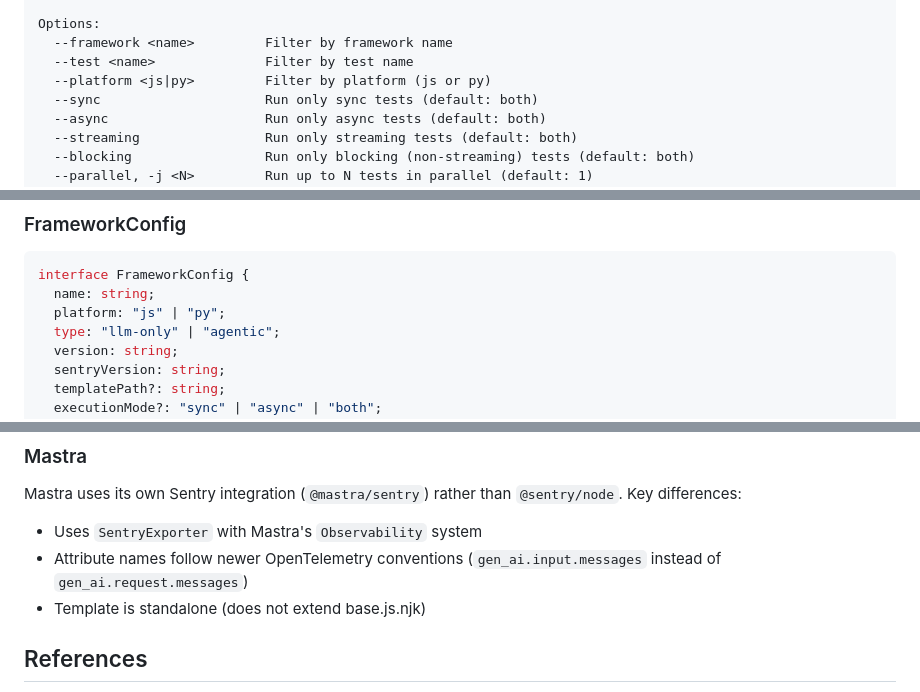
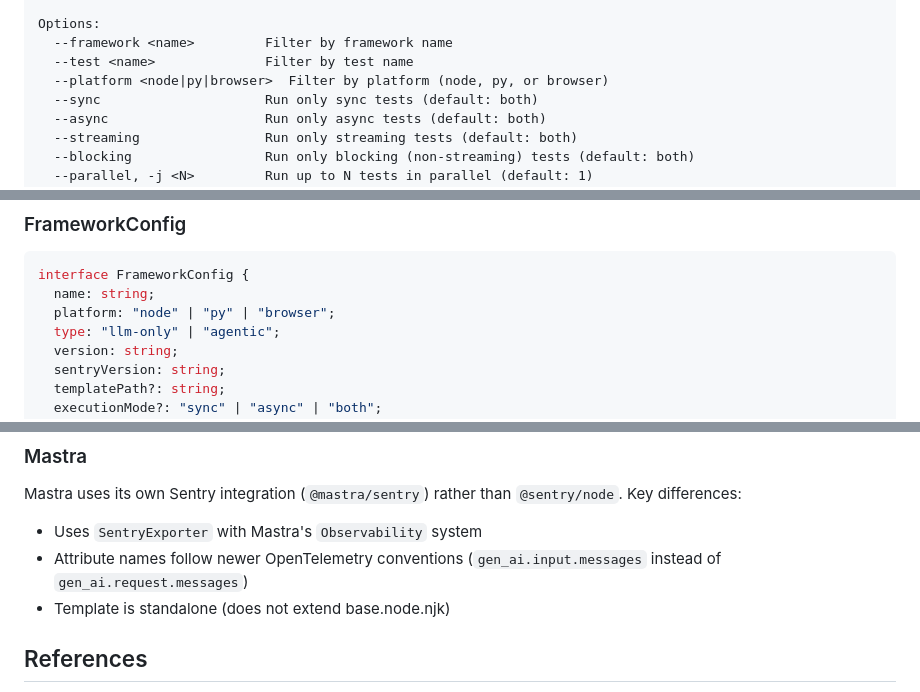
Before and after one commit to getsentry/testing-ai-sdk-integrations, a Markdown page: CLAUDE.md, 3 parts joined by grey strips. Rendered like a GitHub page.

````diff
--- a/CLAUDE.md
+++ b/CLAUDE.md
@@ -148,7 +156,7 @@ Commands:
 Options:
   --framework <name>         Filter by framework name
   --test <name>              Filter by test name
-  --platform <js|py>         Filter by platform (js or py)
+  --platform <node|py|browser>  Filter by platform (node, py, or browser)
   --sync                     Run only sync tests (default: both)
   --async                    Run only async tests (default: both)
   --streaming                Run only streaming tests (default: both)
@@ -503,7 +515,7 @@ interface TestDefinition {
 ```typescript
 interface FrameworkConfig {
   name: string;
-  platform: "js" | "py";
+  platform: "node" | "py" | "browser";
   type: "llm-only" | "agentic";
   version: string;
   sentryVersion: string;
@@ -601,7 +613,7 @@ A test passes when:
 Mastra uses its own Sentry integration (`@mastra/sentry`) rather than `@sentry/node`. Key differences:
 - Uses `SentryExporter` with Mastra's `Observability` system
 - Attribute names follow newer OpenTelemetry conventions (`gen_ai.input.messages` instead of `gen_ai.request.messages`)
-- Template is standalone (does not extend base.js.njk)
+- Template is standalone (does not extend base.node.njk)
 
 ## References
 
````
Also changed, not shown: other parts of CLAUDE.md (+34 -22 lines), 1 other file.
